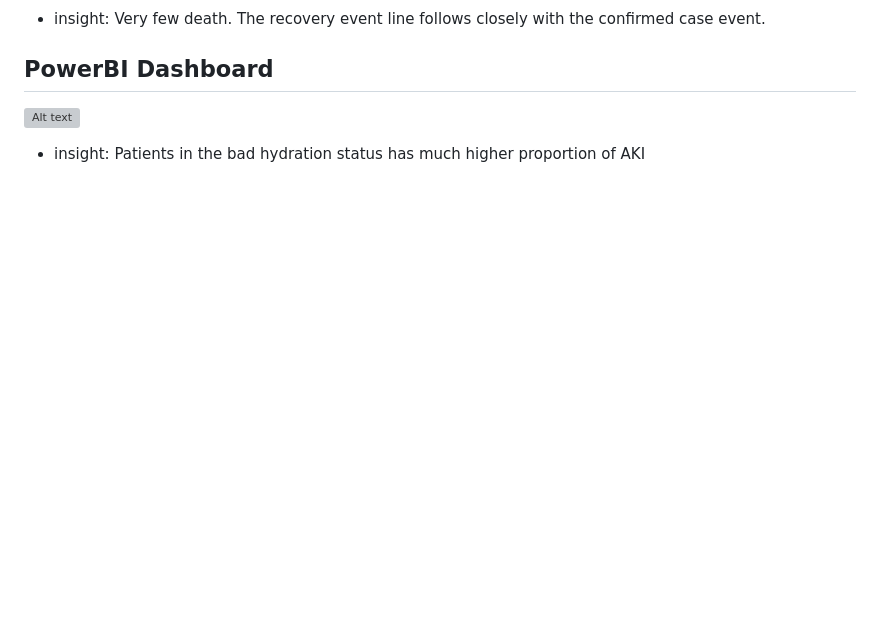
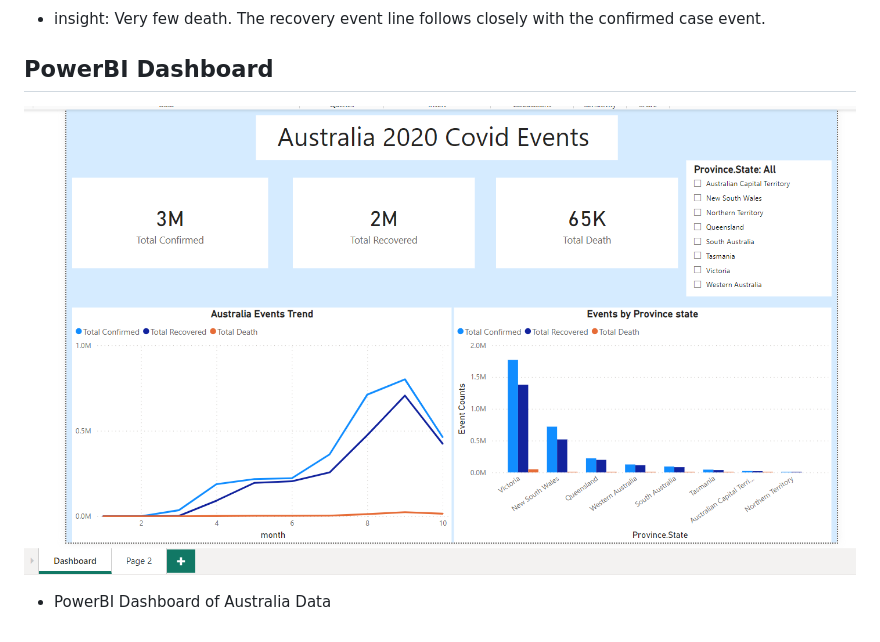
Before and after one commit to FeiLi1996/covid-19-eda, a Markdown page: README.md, the part around the change. Rendered like a GitHub page; pictures changed too: powerbI_australia_dashboard.PNG (added); blank space fills up the shorter version; grey boxes are pictures that could not be loaded.

Commit message:
added powerbi dashboard

```diff
--- a/README.md
+++ b/README.md
@@ -12,6 +12,6 @@
 - insight: Very few death. The recovery event line follows closely with the confirmed case event.
 
 ## PowerBI Dashboard
-![Alt text](hydration_status.PNG)
+![Alt text](powerbI_australia_dashboard.PNG)
 
-- insight: Patients in the bad hydration status has much higher proportion of AKI
+- PowerBI Dashboard of Australia Data
```
